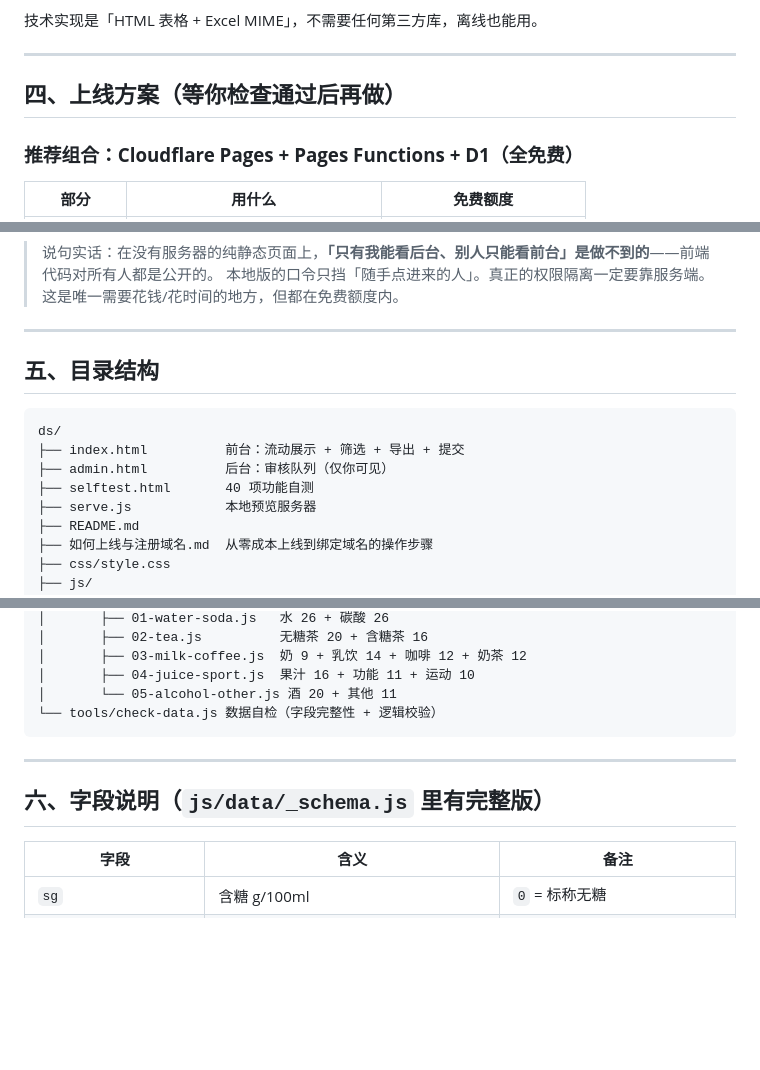
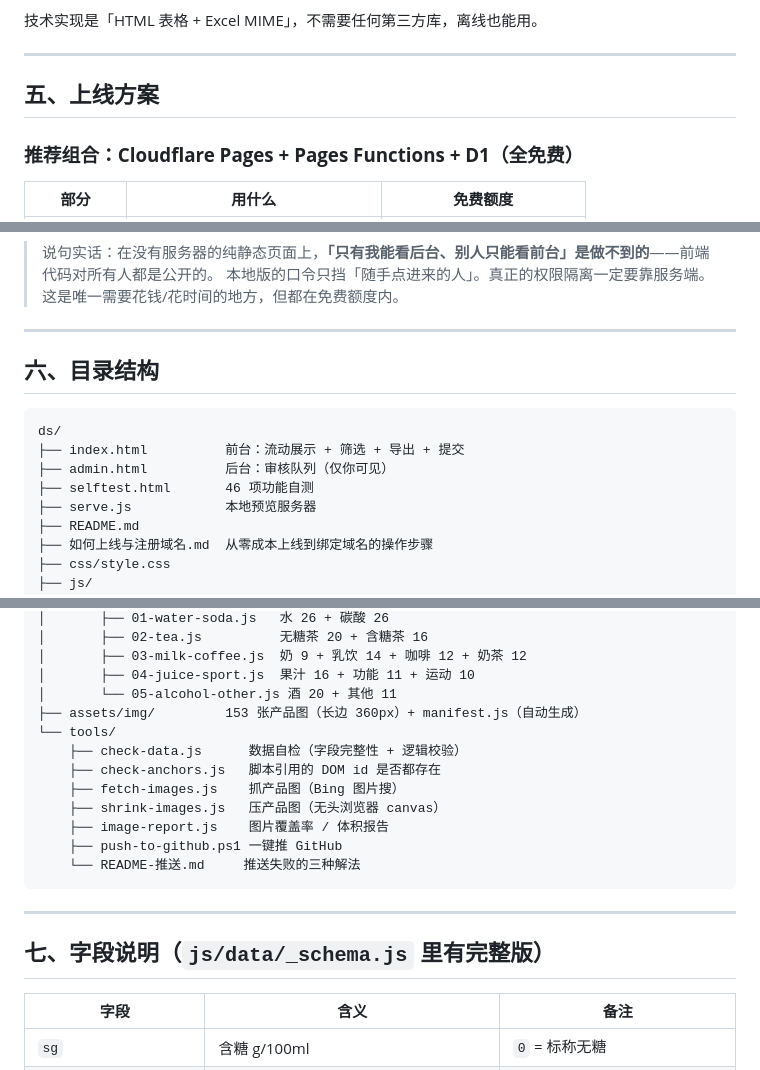
Before and after one commit to BlueDream666/drinkDB, a Markdown page: README.md, 3 parts joined by grey strips. Rendered like a GitHub page; blank space fills up the shorter version.

````diff
--- a/README.md
+++ b/README.md
@@ -134,7 +178,7 @@ localStorage 只用来放「运行时新增的东西」（网友提交与审核
 
 ---
 
-## 四、上线方案（等你检查通过后再做）
+## 五、上线方案
 
 ### 推荐组合：**Cloudflare Pages + Pages Functions + D1**（全免费）
 
@@ -186,13 +230,13 @@ POST   /api/submissions/:id/reject     → 驳回（需管理员 token）
 
 ---
 
-## 五、目录结构
+## 六、目录结构
 
 ```
 ds/
 ├── index.html          前台：流动展示 + 筛选 + 导出 + 提交
 ├── admin.html          后台：审核队列（仅你可见）
-├── selftest.html       40 项功能自测
+├── selftest.html       46 项功能自测
 ├── serve.js            本地预览服务器
 ├── README.md
 ├── 如何上线与注册域名.md  从零成本上线到绑定域名的操作步骤
@@ -211,12 +255,20 @@ ds/
 │       ├── 03-milk-coffee.js  奶 9 + 乳饮 14 + 咖啡 12 + 奶茶 12
 │       ├── 04-juice-sport.js  果汁 16 + 功能 11 + 运动 10
 │       └── 05-alcohol-other.js 酒 20 + 其他 11
-└── tools/check-data.js 数据自检（字段完整性 + 逻辑校验）
+├── assets/img/         153 张产品图（长边 360px）+ manifest.js（自动生成）
+└── tools/
+    ├── check-data.js      数据自检（字段完整性 + 逻辑校验）
+    ├── check-anchors.js   脚本引用的 DOM id 是否都存在
+    ├── fetch-images.js    抓产品图（Bing 图片搜）
+    ├── shrink-images.js   压产品图（无头浏览器 canvas）
+    ├── image-report.js    图片覆盖率 / 体积报告
+    ├── push-to-github.ps1 一键推 GitHub
+    └── README-推送.md     推送失败的三种解法
 ```
 
 ---
 
-## 六、字段说明（`js/data/_schema.js` 里有完整版）
+## 七、字段说明（`js/data/_schema.js` 里有完整版）
 
 | 字段 | 含义 | 备注 |
 |---|---|---|
````
Also changed, not shown: other parts of README.md (+55 -11 lines), 如何上线与注册域名.md (+158 -89 lines).
